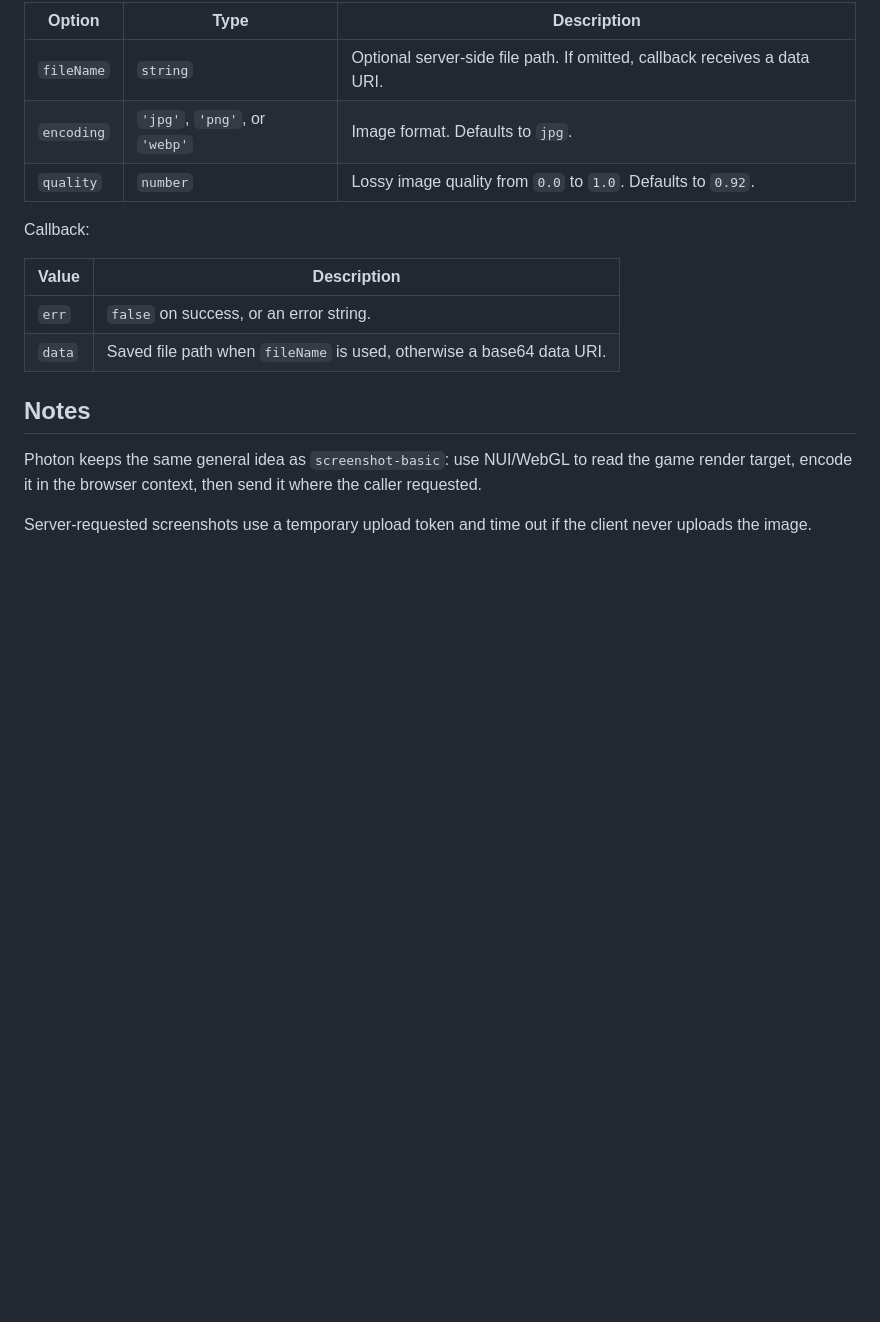
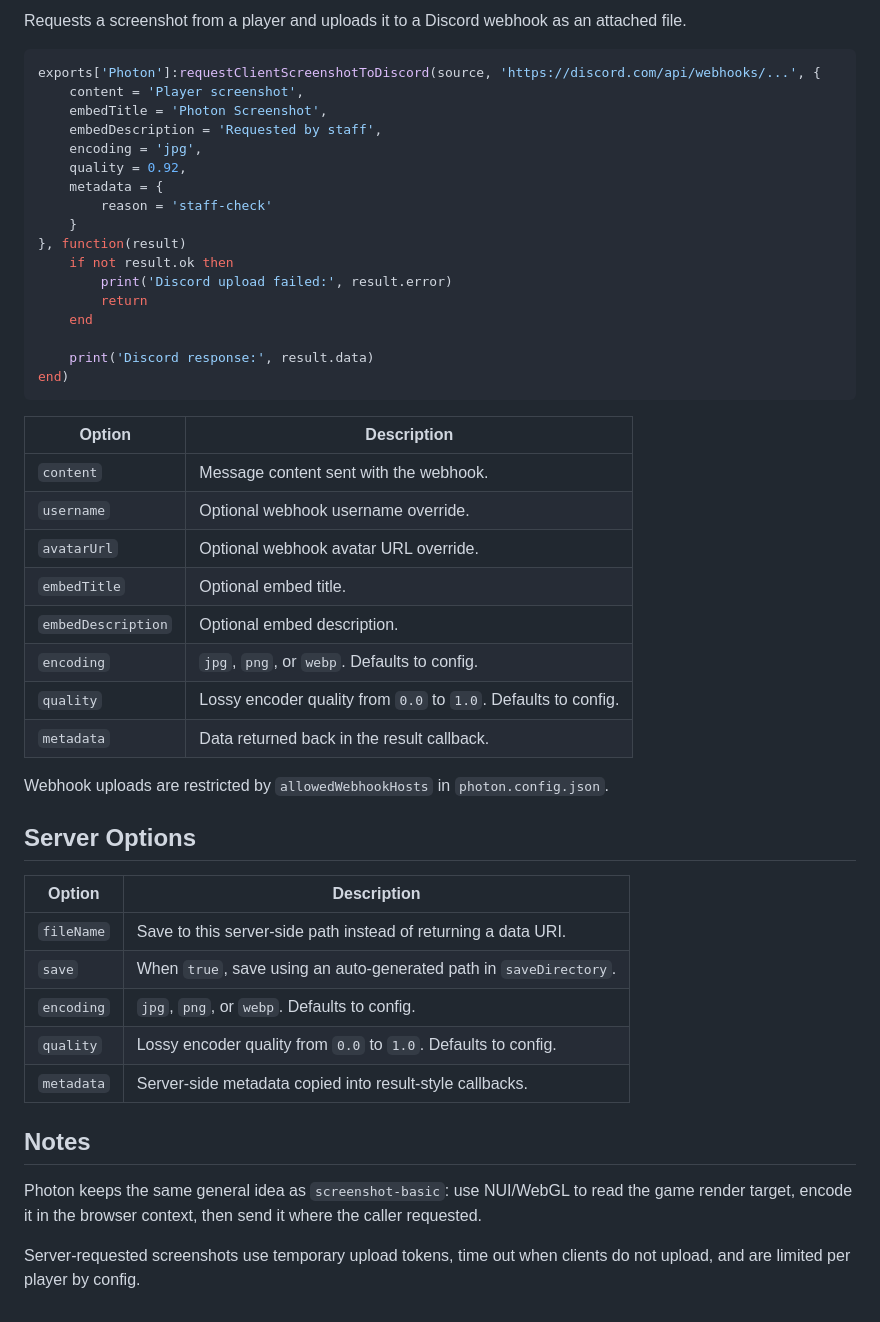
Before and after one commit to valerisn/Photon, a Markdown page: README.md, the part around one of its changes. GitHub-like rendering; blank space fills up the shorter version.

````diff
--- a/README.md
+++ b/README.md
@@ -155,19 +188,51 @@ Options:
 
-| Option | Type | Description |
-| --- | --- | --- |
-| `fileName` | `string` | Optional server-side file path. If omitted, callback receives a data URI. |
-| `encoding` | `'jpg'`, `'png'`, or `'webp'` | Image format. Defaults to `jpg`. |
-| `quality` | `number` | Lossy image quality from `0.0` to `1.0`. Defaults to `0.92`. |
+Requests a screenshot from a player and uploads it to a Discord webhook as an attached file.
 
-Callback:
+```lua
+exports['Photon']:requestClientScreenshotToDiscord(source, 'https://discord.com/api/webhooks/...', {
+    content = 'Player screenshot',
+    embedTitle = 'Photon Screenshot',
+    embedDescription = 'Requested by staff',
+    encoding = 'jpg',
+    quality = 0.92,
+    metadata = {
+        reason = 'staff-check'
+    }
+}, function(result)
+    if not result.ok then
+        print('Discord upload failed:', result.error)
+        return
+    end
 
-| Value | Description |
+    print('Discord response:', result.data)
+end)
+```
+
+| Option | Description |
 | --- | --- |
-| `err` | `false` on success, or an error string. |
-| `data` | Saved file path when `fileName` is used, otherwise a base64 data URI. |
+| `content` | Message content sent with the webhook. |
+| `username` | Optional webhook username override. |
+| `avatarUrl` | Optional webhook avatar URL override. |
+| `embedTitle` | Optional embed title. |
+| `embedDescription` | Optional embed description. |
+| `encoding` | `jpg`, `png`, or `webp`. Defaults to config. |
+| `quality` | Lossy encoder quality from `0.0` to `1.0`. Defaults to config. |
+| `metadata` | Data returned back in the result callback. |
+
+Webhook uploads are restricted by `allowedWebhookHosts` in `photon.config.json`.
+
+## Server Options
+
+| Option | Description |
+| --- | --- |
+| `fileName` | Save to this server-side path instead of returning a data URI. |
+| `save` | When `true`, save using an auto-generated path in `saveDirectory`. |
+| `encoding` | `jpg`, `png`, or `webp`. Defaults to config. |
+| `quality` | Lossy encoder quality from `0.0` to `1.0`. Defaults to config. |
+| `metadata` | Server-side metadata copied into result-style callbacks. |
 
 ## Notes
 
 Photon keeps the same general idea as `screenshot-basic`: use NUI/WebGL to read the game render target, encode it in the browser context, then send it where the caller requested.
 
-Server-requested screenshots use a temporary upload token and time out if the client never uploads the image.
+Server-requested screenshots use temporary upload tokens, time out when clients do not upload, and are limited per player by config.
````
Also changed, not shown: other parts of README.md (+89 -56 lines).
